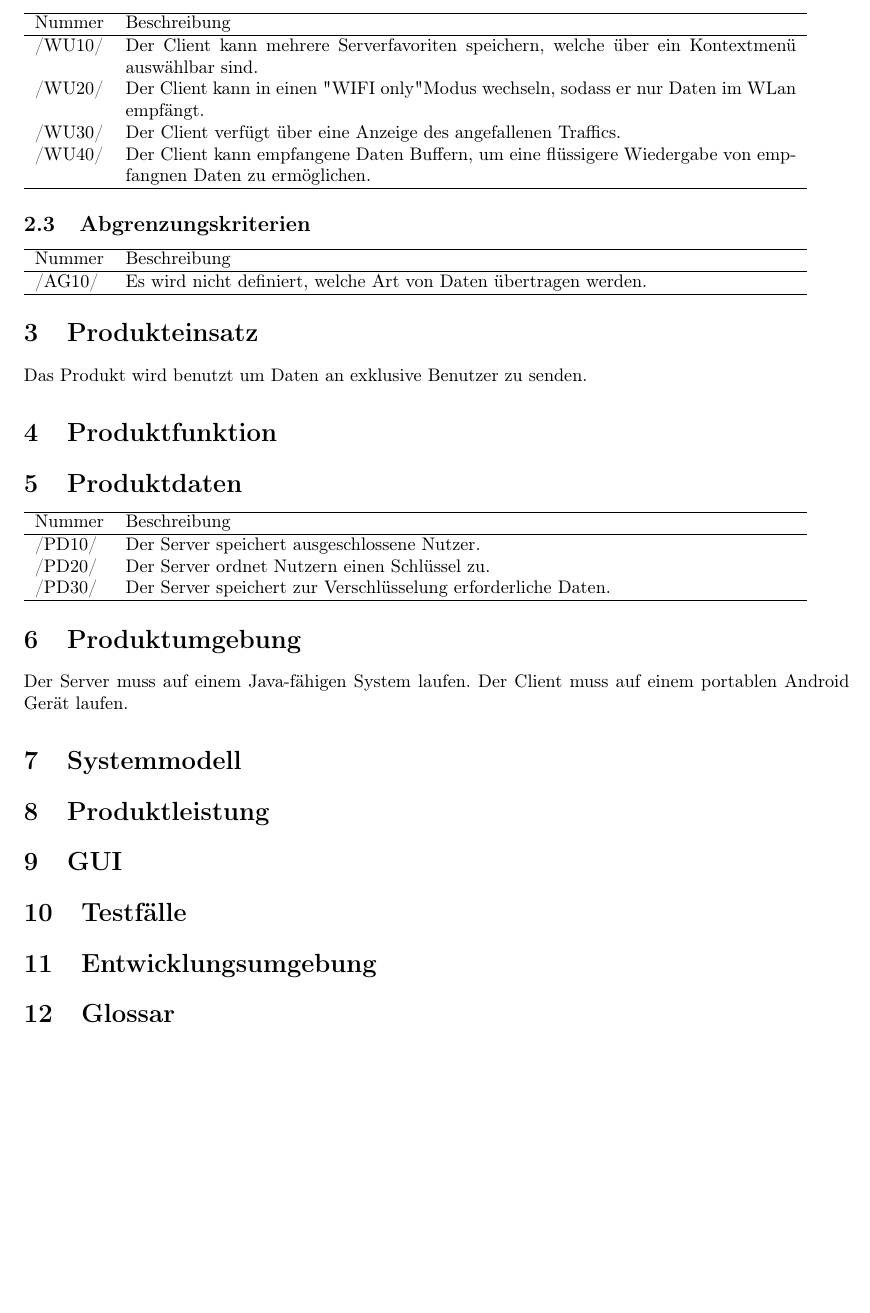
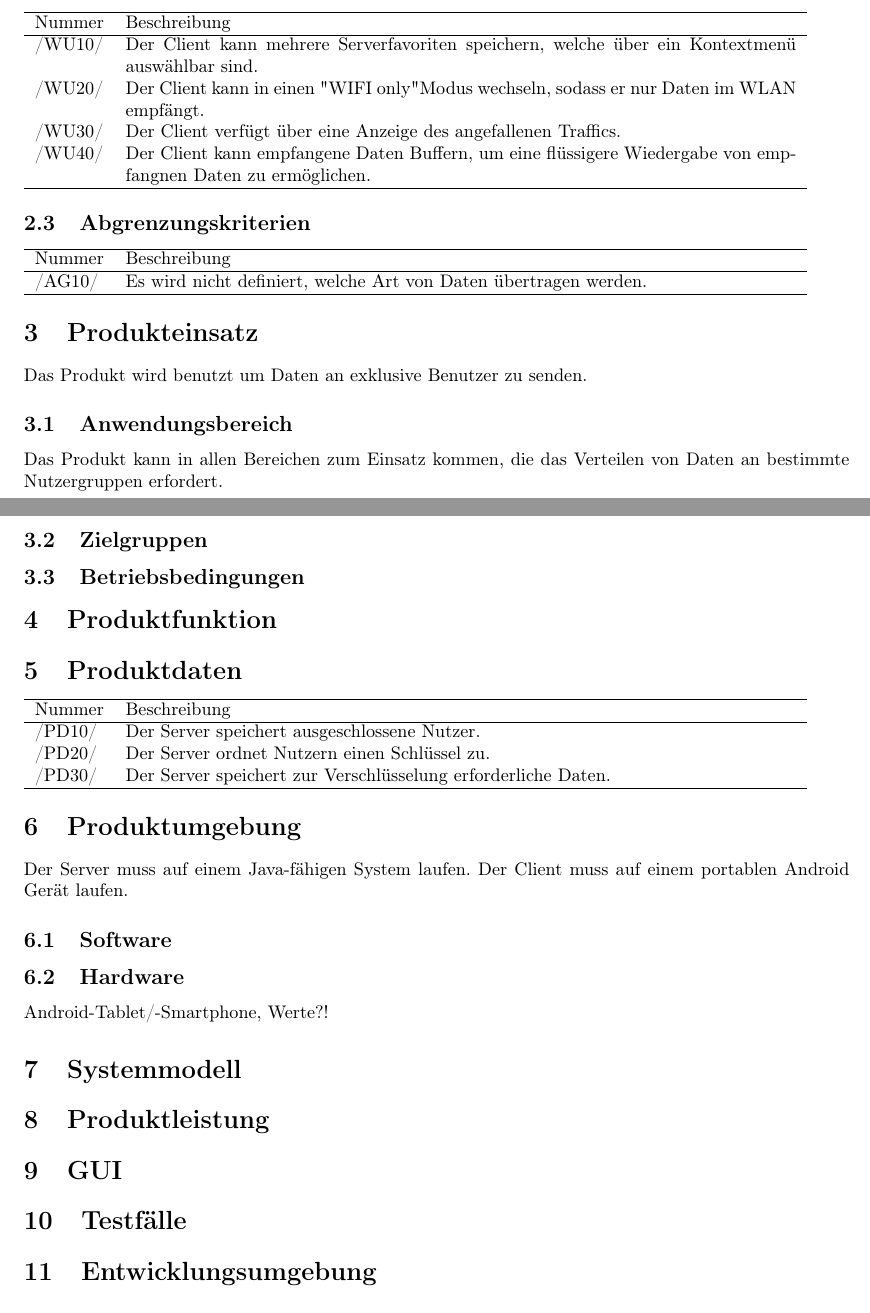
Before and after one commit to niklasb/pse-broadcast-encryption, a LaTeX document (pflichtenheft/pflichtenheft.tex): part of page 3 of 4 before the commit and two parts of pages 3 and 4 of 5 after it, the two joined at a grey line, cut so that both start at the same text, the shorter picture padded with empty space. Compiled offline with LaTeX, dvips and Ghostscript.

Commit message:
pflichtenheft: ueberzaehliges glossar geloescht, einige Unterberschriften ergaenzt
q

```diff
--- a/pflichtenheft/pflichtenheft.tex
+++ b/pflichtenheft/pflichtenheft.tex
@@ -97,7 +96,7 @@ Die Software soll es ermöglichen Inhalte verschlüsselt von einem Server an ver
 \begin{usecase}
 \addheading{Nummer}{Beschreibung}
 \addrow{/\wunschKuerzel10/} {Der Client kann mehrere Serverfavoriten speichern, welche über ein Kontextmenü auswählbar sind.}
-\addrow{/\wunschKuerzel20/} {Der Client kann in einen "WIFI only" Modus wechseln, sodass er nur Daten im WLan empfängt.}
+\addrow{/\wunschKuerzel20/} {Der Client kann in einen "WIFI only" Modus wechseln, sodass er nur Daten im WLAN empfängt.}
 \addrow{/\wunschKuerzel30/} {Der Client verfügt über eine Anzeige des angefallenen Traffics.}
 \addrow{/\wunschKuerzel40/} {Der Client kann empfangene Daten Buffern, um eine flüssigere Wiedergabe von empfangnen Daten zu ermöglichen.}
 \end{usecase}
@@ -113,6 +112,11 @@ Die Software soll es ermöglichen Inhalte verschlüsselt von einem Server an ver
 % Produkteinsatz
 \section{Produkteinsatz}
 Das Produkt wird benutzt um Daten an exklusive Benutzer zu senden.
+\subsection{Anwendungsbereich}
+Das Produkt kann in allen Bereichen zum Einsatz kommen, die das Verteilen von Daten an bestimmte Nutzergruppen erfordert.
+\subsection{Zielgruppen}
+
+\subsection{Betriebsbedingungen}
 
 % Produktfunktion
 \section{Produktfunktion}
@@ -131,7 +135,10 @@ Das Produkt wird benutzt um Daten an exklusive Benutzer zu senden.
 \section{Produktumgebung}
 Der Server muss auf einem Java-fähigen System laufen.
 Der Client muss auf einem portablen Android Gerät laufen.
+\subsection{Software}
 
+\subsection{Hardware}
+Android-Tablet/-Smartphone, Werte?!
 % Systemmodell
 \section{Systemmodell}
 
@@ -147,10 +154,6 @@ Der Client muss auf einem portablen Android Gerät laufen.
 %Entwicklungsumgebung
 \section{Entwicklungsumgebung}
 
-% Glossar
-\section{Glossar}
-
-
 \clearpage
 \input{glossary}
 \end{document}
```
Also changed, not shown: pflichtenheft/pflichtenheft.tex (3 more changed lines).
